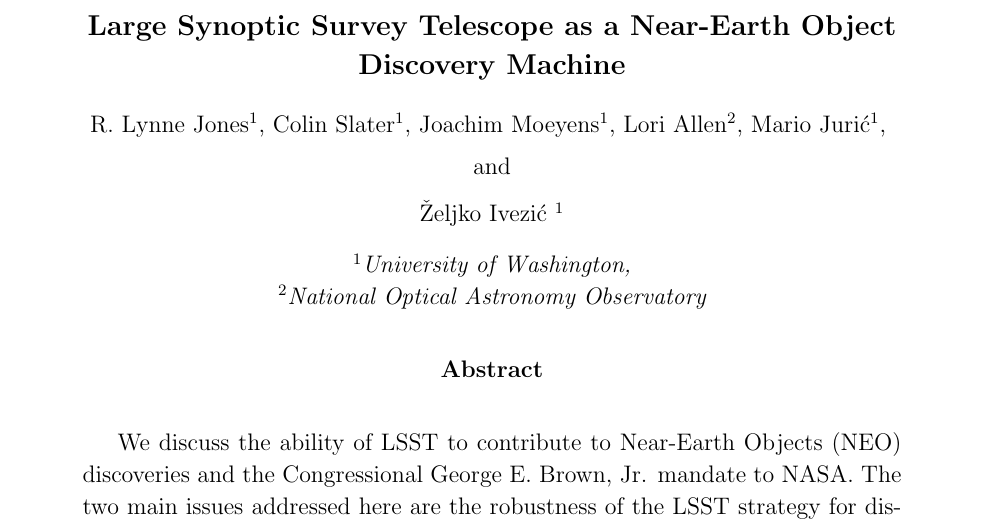
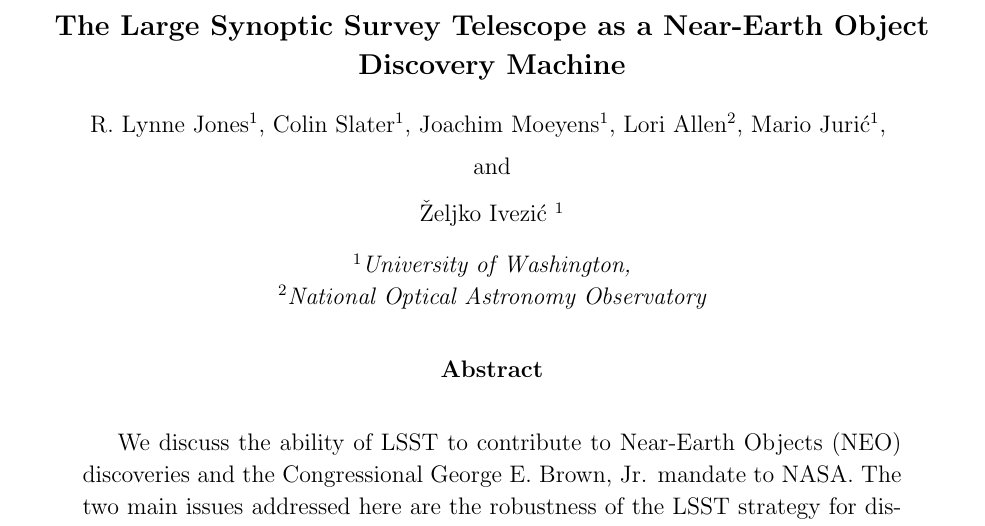
Before and after one commit to lsst-pst/neo_capabilities, a LaTeX paper (neo_capabilities.tex): part of page 1 of 62, cut so that both start at the same text. Compiled offline with pdfLaTeX.

Commit message:
Add "The" to the title.

```diff
--- a/neo_capabilities.tex
+++ b/neo_capabilities.tex
@@ -34,7 +34,7 @@
 
 
 \begin{document}
-\title{Large Synoptic Survey Telescope as a Near-Earth Object Discovery Machine}
+\title{The Large Synoptic Survey Telescope as a Near-Earth Object Discovery Machine}
 
 \author{R. Lynne Jones$^1$, Colin Slater$^1$, Joachim Moeyens$^1$,
 Lori Allen$^2$, Mario Juri\'{c}$^1$,  \and \v{Z}eljko Ivezi\'{c} $^1$}
```
